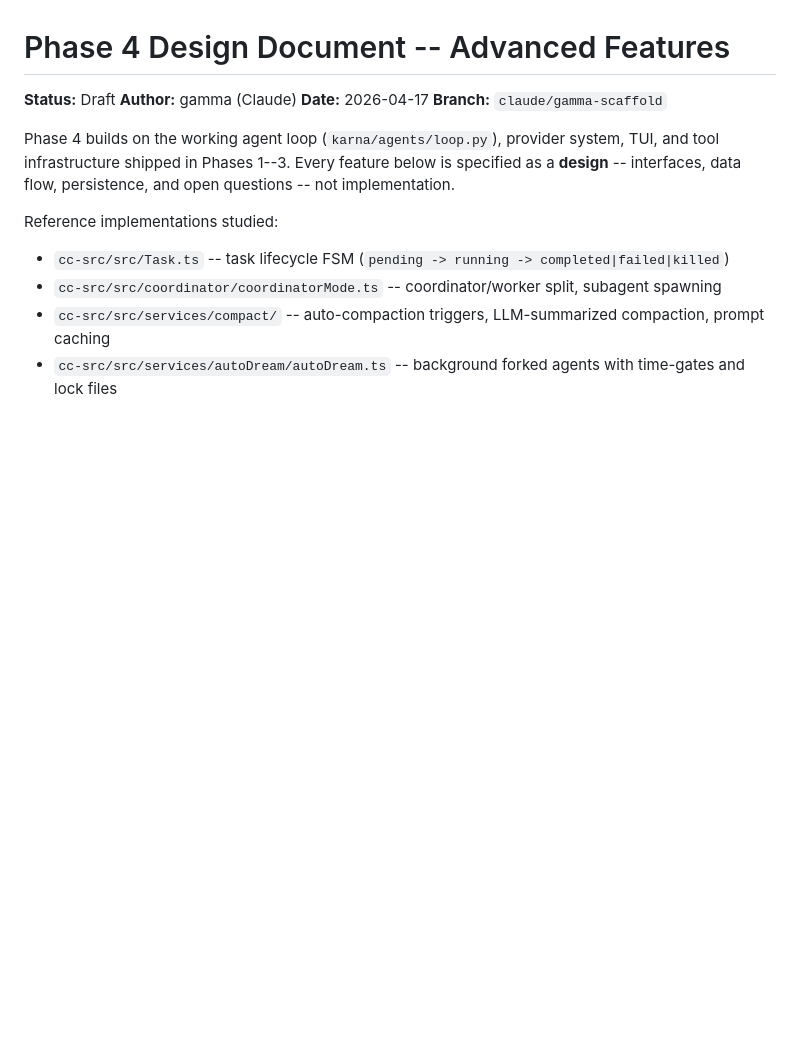
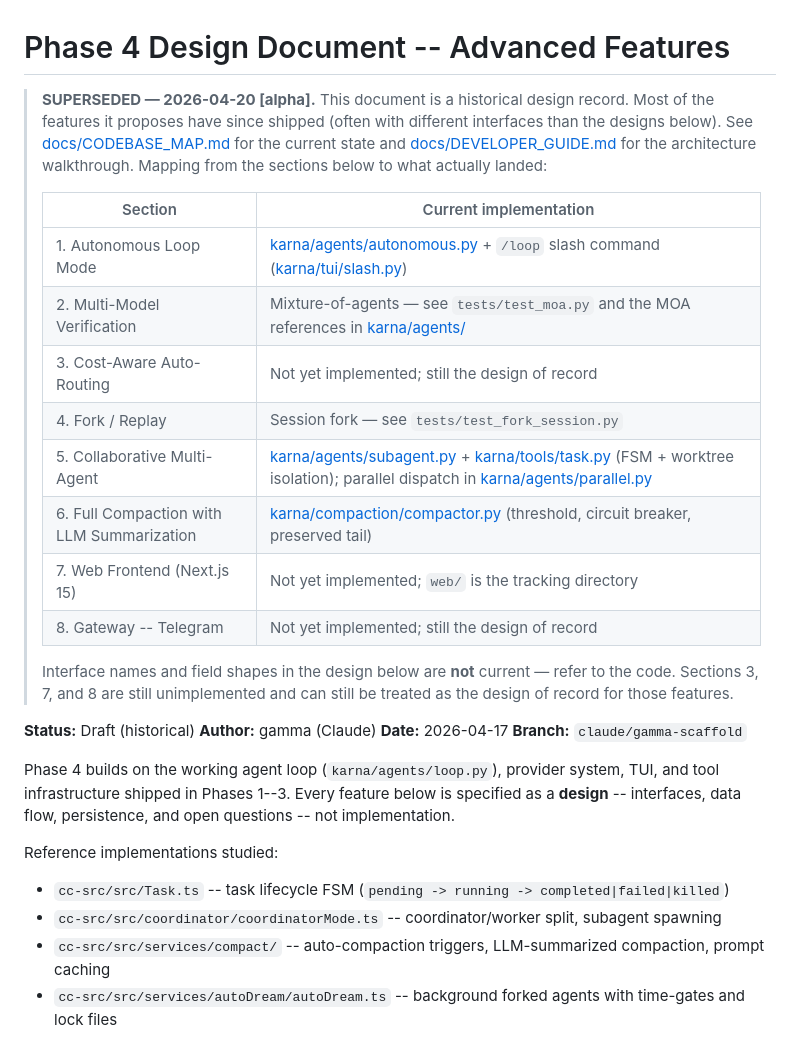
Before and after one commit to Viraj0518/Karna-GenAI-CLI, a Markdown page: docs/PHASE4_DESIGN.md, the part around the change. Rendered like a GitHub page; blank space fills up the shorter version.

Commit message:
docs(phase4): mark superseded with section-to-code crosswalk
Adds a banner clarifying this is a historical design document. Six
of the eight features have since shipped; the banner maps each
section to its current implementation file so readers can jump
straight to the code. Sections 3 (cost-aware routing), 7 (web
frontend), and 8 (Telegram gateway) remain unimplemented and are
still useful as design-of-record.

[alpha]

```diff
--- a/docs/PHASE4_DESIGN.md
+++ b/docs/PHASE4_DESIGN.md
@@ -1,6 +1,28 @@
 # Phase 4 Design Document -- Advanced Features
 
-**Status:** Draft
+> **SUPERSEDED — 2026-04-20 [alpha].** This document is a historical design
+> record. Most of the features it proposes have since shipped (often with
+> different interfaces than the designs below). See
+> [docs/CODEBASE_MAP.md](CODEBASE_MAP.md) for the current state and
+> [docs/DEVELOPER_GUIDE.md](DEVELOPER_GUIDE.md) for the architecture
+> walkthrough. Mapping from the sections below to what actually landed:
+>
+> | Section | Current implementation |
+> |---|---|
+> | 1. Autonomous Loop Mode | [karna/agents/autonomous.py](../karna/agents/autonomous.py) + `/loop` slash command ([karna/tui/slash.py](../karna/tui/slash.py)) |
+> | 2. Multi-Model Verification | Mixture-of-agents — see `tests/test_moa.py` and the MOA references in [karna/agents/](../karna/agents/) |
+> | 3. Cost-Aware Auto-Routing | Not yet implemented; still the design of record |
+> | 4. Fork / Replay | Session fork — see `tests/test_fork_session.py` |
+> | 5. Collaborative Multi-Agent | [karna/agents/subagent.py](../karna/agents/subagent.py) + [karna/tools/task.py](../karna/tools/task.py) (FSM + worktree isolation); parallel dispatch in [karna/agents/parallel.py](../karna/agents/parallel.py) |
+> | 6. Full Compaction with LLM Summarization | [karna/compaction/compactor.py](../karna/compaction/compactor.py) (threshold, circuit breaker, preserved tail) |
+> | 7. Web Frontend (Next.js 15) | Not yet implemented; `web/` is the tracking directory |
+> | 8. Gateway -- Telegram | Not yet implemented; still the design of record |
+>
+> Interface names and field shapes in the design below are **not** current —
+> refer to the code. Sections 3, 7, and 8 are still unimplemented and can
+> still be treated as the design of record for those features.
+
+**Status:** Draft (historical)
 **Author:** gamma (Claude)
 **Date:** 2026-04-17
 **Branch:** `claude/gamma-scaffold`
```
